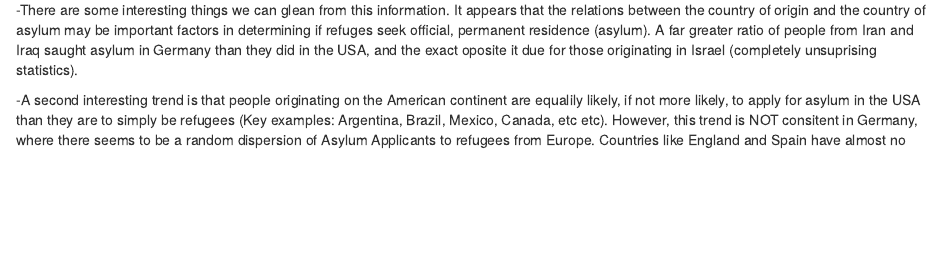
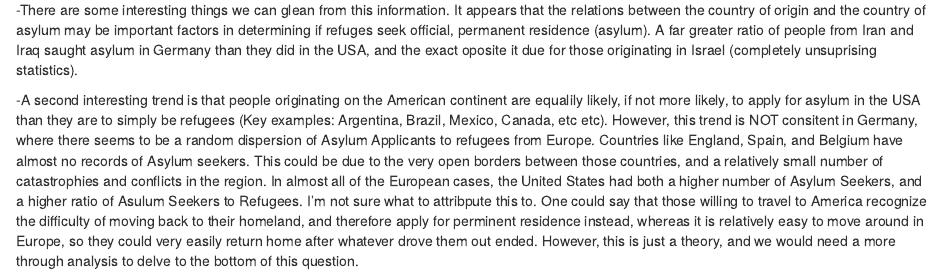
Before and after one commit to jht585/DV_TProject1, an R Markdown document (00 Doc/DevTracking.Rmd): the page in a window 1100 px wide, from 4620 px down before the commit and from 4640 px down after it, so that both start at the same text. Rendered offline with R 4.5, knitr and Pandoc, with nearby package versions.

Commit message:
Finished my visualization

```diff
--- a/00 Doc/DevTracking.Rmd
+++ b/00 Doc/DevTracking.Rmd
@@ -138,4 +138,4 @@ Comments:
 
 -There are some interesting things we can glean from this information. It appears that the relations between the country of origin and the country of asylum may be important factors in determining if refuges seek official, permanent residence (asylum). A far greater ratio of people from Iran and Iraq saught asylum in Germany than they did in the USA, and the exact oposite it due for those originating in Israel (completely unsuprising statistics).
 
--A second interesting trend is that people originating on the American continent are equalily likely, if not more likely, to apply for asylum in the USA than they are to simply be refugees (Key examples: Argentina, Brazil, Mexico, Canada, etc etc). However, this trend is NOT consitent in Germany, where there seems to be a random dispersion of Asylum Applicants to refugees from Europe. Countries like England and Spain have almost no
+-A second interesting trend is that people originating on the American continent are equalily likely, if not more likely, to apply for asylum in the USA than they are to simply be refugees (Key examples: Argentina, Brazil, Mexico, Canada, etc etc). However, this trend is NOT consitent in Germany, where there seems to be a random dispersion of Asylum Applicants to refugees from Europe. Countries like England, Spain, and Belgium have almost no records of Asylum seekers. This could be due to the very open borders between those countries, and a relatively small number of catastrophies and conflicts in the region. In almost all of the European cases, the United States had both a higher number of Asylum Seekers, and a higher ratio of Asulum Seekers to Refugees. I'm not sure what to attribpute this to. One could say that those willing to travel to America recognize the difficulty of moving back to their homeland, and therefore apply for perminent residence instead, whereas it is relatively easy to move around in Europe, so they could very easily return home after whatever drove them out ended. However, this is just a theory, and we would need a more through analysis to delve to the bottom of this question.
```
Also changed, not shown: 00 Doc/DevTracking.html, 1 other file.
